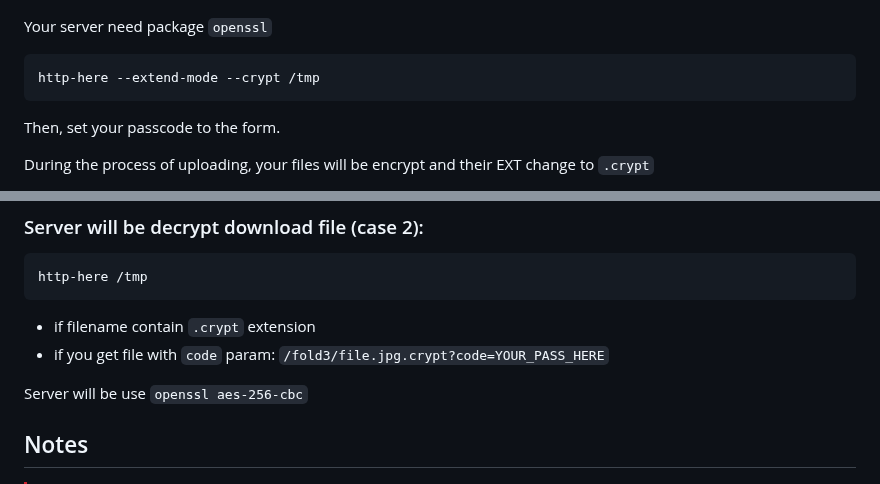
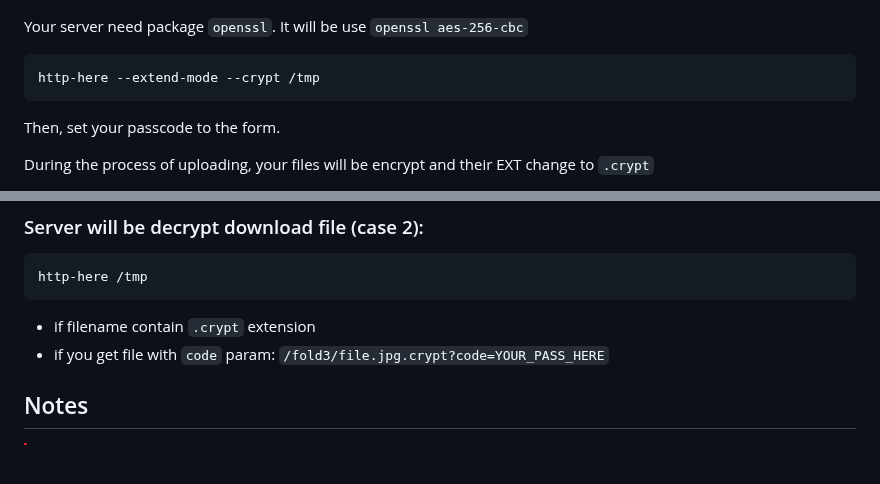
Before and after one commit to western/http-here, a Markdown page: README.md, 2 parts joined by grey strips. GitHub-like rendering; blank space fills up the shorter version.

````diff
--- a/README.md
+++ b/README.md
@@ -110,7 +110,7 @@ http-here --prepare-thumbnails --extend-mode /tmp
 
 </p>
 
-Your server need package `openssl`
+Your server need package `openssl`. It will be use `openssl aes-256-cbc`
 
 ```console
 http-here --extend-mode --crypt /tmp
@@ -145,8 +145,6 @@ http-here /tmp
 ```
 - if filename contain `.crypt` extension
 - if you get file with `code` param: `/fold3/file.jpg.crypt?code=YOUR_PASS_HERE`
-
-Server will be use `openssl aes-256-cbc`
 
 
 
````
